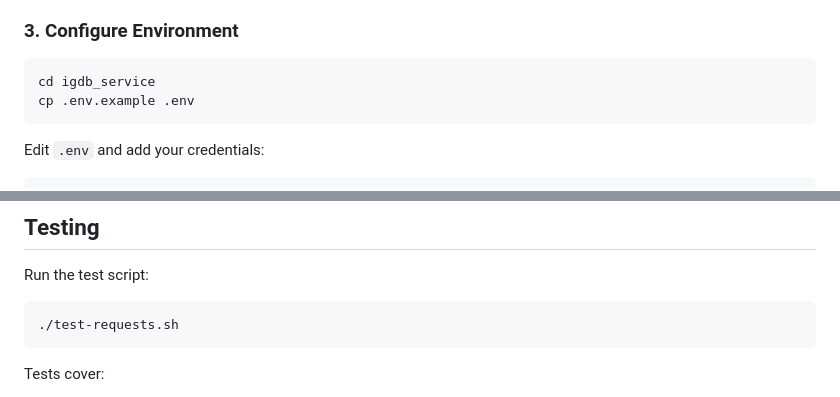
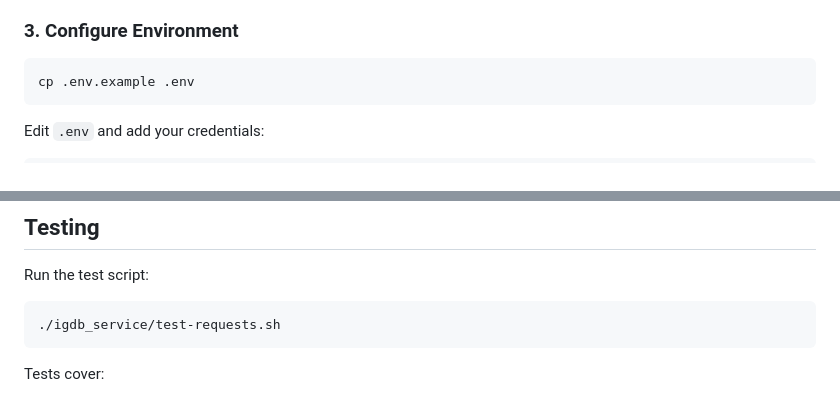
Before and after one commit to shadowfish07/NextPlay, a Markdown page: README.md, 2 parts joined by grey strips. GitHub-like rendering.

Commit message:
fix: correct setup instructions and test script path in README
- Remove unnecessary 'cd igdb_service' step from setup instructions
- Fix test script path from './test-requests.sh' to './igdb_service/test-requests.sh'

These changes ensure the documentation accurately reflects the project structure
and users can follow the instructions without errors.

🤖 Generated with [Claude Code](https://claude.com/claude-code)

Co-Authored-By: Claude Sonnet 4.5 <noreply@anthropic.com>

````diff
--- a/README.md
+++ b/README.md
@@ -37,7 +37,6 @@ curl -fsSL https://bun.sh/install | bash
 ### 3. Configure Environment
 
 ```bash
-cd igdb_service
 cp .env.example .env
 ```
 
@@ -171,7 +170,7 @@ curl http://localhost:3000/health
 Run the test script:
 
 ```bash
-./test-requests.sh
+./igdb_service/test-requests.sh
 ```
 
 Tests cover:
````
